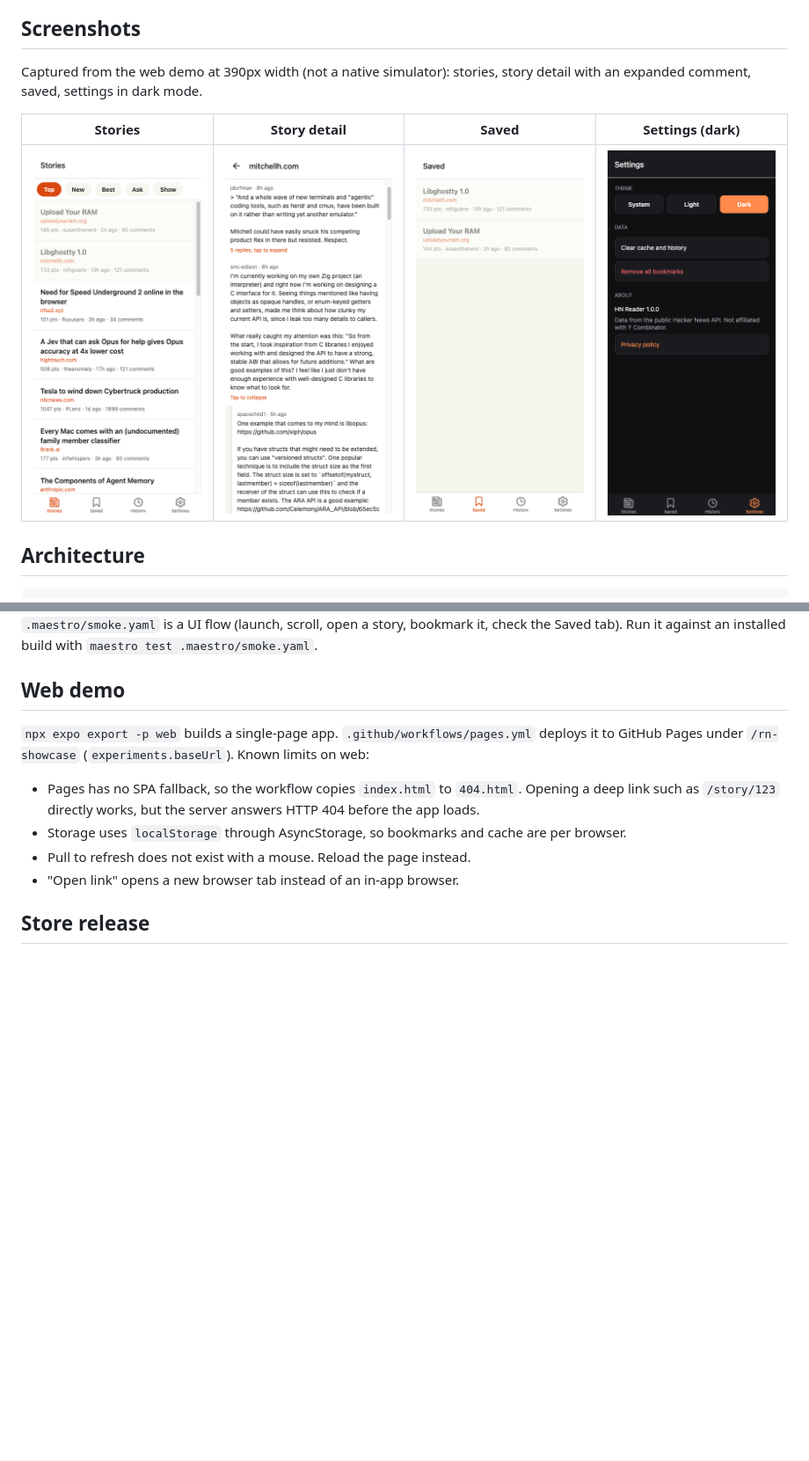
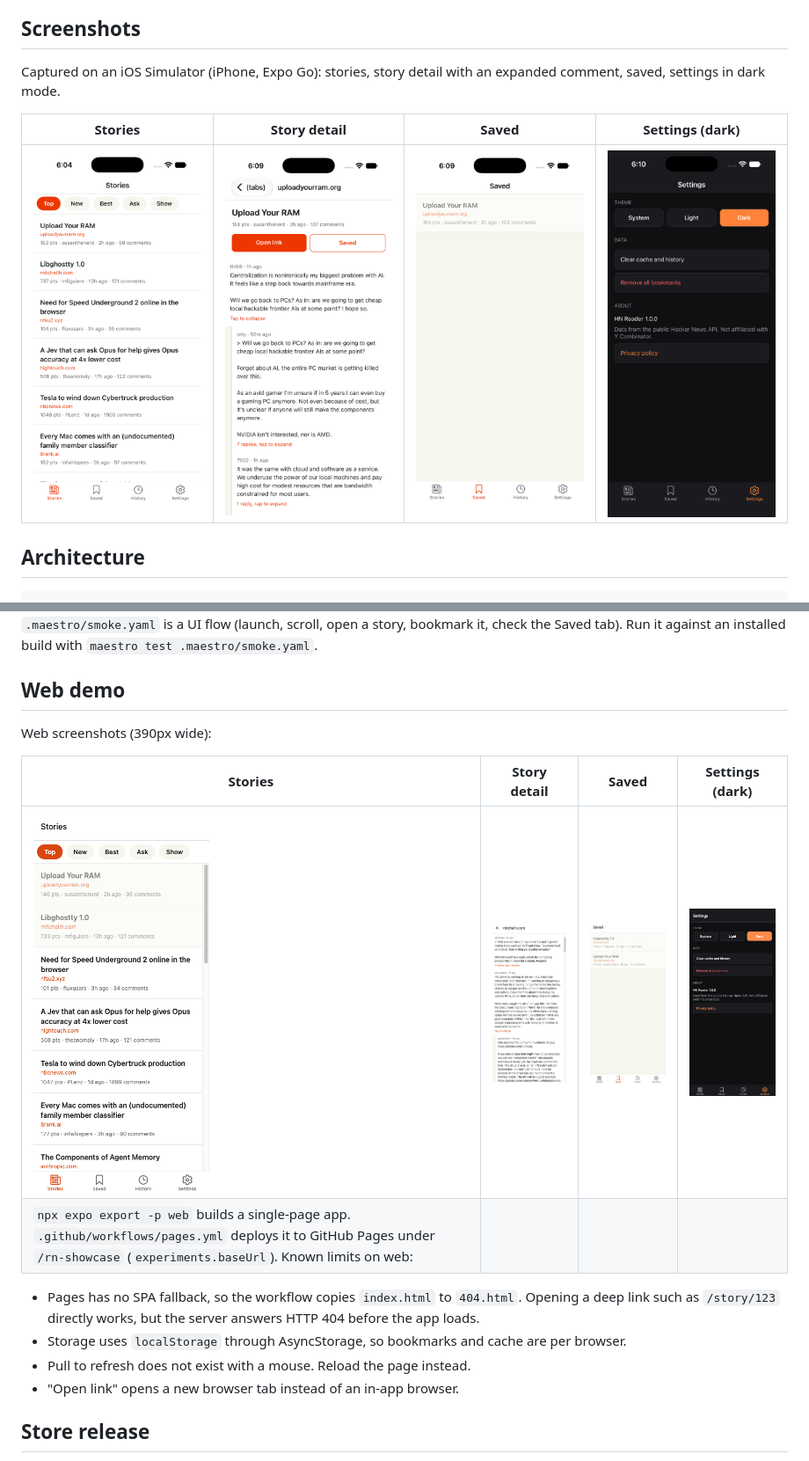
Before and after one commit to informramiz/rn-showcase, a Markdown page: README.md, 2 parts joined by grey strips. Shown at 88% size. Drawn GitHub-style; pictures changed too: docs/screenshots/ios-1-stories.png (added), docs/screenshots/ios-2-detail.png (added), docs/screenshots/ios-3-bookmarks.png (added); blank space fills up the shorter version.

Commit message:
docs: iOS Simulator screenshots as main, web ones under Web demo

```diff
--- a/README.md
+++ b/README.md
@@ -17,11 +17,11 @@ Built by Ramiz Raja as a small but complete example of production-style React Na
 
 ## Screenshots
 
-Captured from the web demo at 390px width (not a native simulator): stories, story detail with an expanded comment, saved, settings in dark mode.
+Captured on an iOS Simulator (iPhone, Expo Go): stories, story detail with an expanded comment, saved, settings in dark mode.
 
 | Stories                                                    | Story detail                                              | Saved                                                        | Settings (dark)                                                  |
 | ---------------------------------------------------------- | --------------------------------------------------------- | ------------------------------------------------------------ | ---------------------------------------------------------------- |
-| <img src="docs/screenshots/web-1-stories.png" width="200"> | <img src="docs/screenshots/web-2-detail.png" width="200"> | <img src="docs/screenshots/web-3-bookmarks.png" width="200"> | <img src="docs/screenshots/web-4-settings-dark.png" width="200"> |
+| <img src="docs/screenshots/ios-1-stories.png" width="200"> | <img src="docs/screenshots/ios-2-detail.png" width="200"> | <img src="docs/screenshots/ios-3-bookmarks.png" width="200"> | <img src="docs/screenshots/ios-4-settings-dark.png" width="200"> |
 
 ## Architecture
 
@@ -84,7 +84,12 @@ The tests cover the API layer (success, null item, HTTP error, network error, ba
 
 ## Web demo
 
-`npx expo export -p web` builds a single-page app. `.github/workflows/pages.yml` deploys it to GitHub Pages under `/rn-showcase` (`experiments.baseUrl`). Known limits on web:
+Web screenshots (390px wide):
+
+| Stories                                                                                                                                                                        | Story detail                                              | Saved                                                        | Settings (dark)                                                  |
+| ------------------------------------------------------------------------------------------------------------------------------------------------------------------------------ | --------------------------------------------------------- | ------------------------------------------------------------ | ---------------------------------------------------------------- |
+| <img src="docs/screenshots/web-1-stories.png" width="200">                                                                                                                     | <img src="docs/screenshots/web-2-detail.png" width="200"> | <img src="docs/screenshots/web-3-bookmarks.png" width="200"> | <img src="docs/screenshots/web-4-settings-dark.png" width="200"> |
+| `npx expo export -p web` builds a single-page app. `.github/workflows/pages.yml` deploys it to GitHub Pages under `/rn-showcase` (`experiments.baseUrl`). Known limits on web: |
 
 - Pages has no SPA fallback, so the workflow copies `index.html` to `404.html`. Opening a deep link such as `/story/123` directly works, but the server answers HTTP 404 before the app loads.
 - Storage uses `localStorage` through AsyncStorage, so bookmarks and cache are per browser.
```
